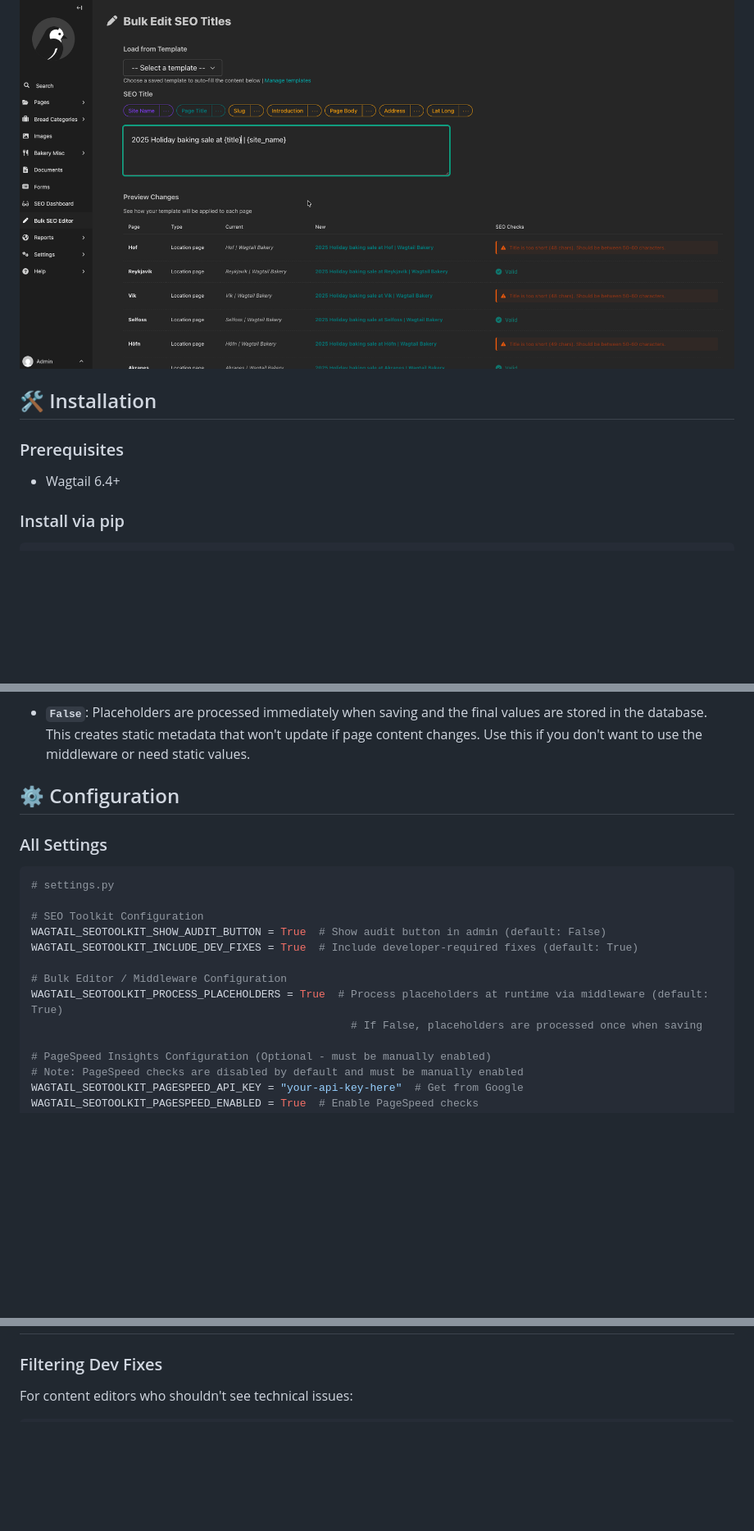
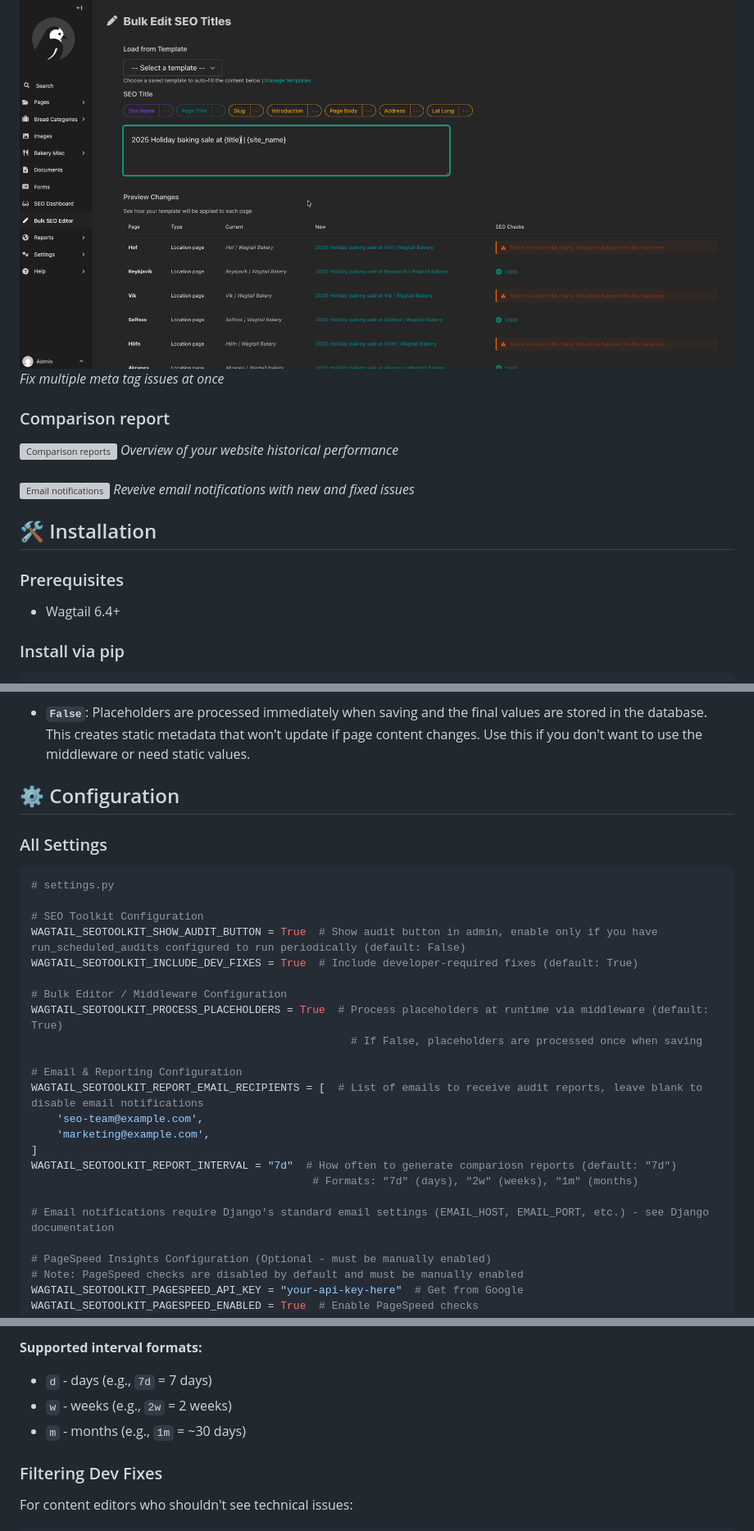
Before and after one commit to wayfdigital/wagtail-seotoolkit, a Markdown page: README.md, 3 parts joined by grey strips. Shown: that part at 82% size. GitHub-like rendering; blank space fills up the shorter version; grey boxes are pictures that could not be loaded.

```diff
--- a/README.md
+++ b/README.md
@@ -75,8 +88,20 @@ A comprehensive SEO auditing and optimization plugin for Wagtail CMS that helps
 ![Bulk editor](https://github.com/wayfdigital/wagtail-seotoolkit/blob/main/static/bulk_editor.png?raw=True)
+_Fix multiple meta tag issues at once_
+
+### Comparison report
+
+![Comparison reports](https://github.com/wayfdigital/wagtail-seotoolkit/blob/main/static/comparison_report.png?raw=True)
+_Overview of your website historical performance_
+
+###
+
+![Email notifications](https://github.com/wayfdigital/wagtail-seotoolkit/blob/main/static/periodic_email.png?raw=True)
+_Reveive email notifications with new and fixed issues_
 
 ## 🛠 Installation
 
 ### Prerequisites
+
 - Wagtail 6.4+
 
 ### Install via pip
@@ -122,8 +148,6 @@ You can control how placeholders (like `{title}`, `{site_name}`, etc.) are proce
 
 - **`False`**: Placeholders are processed immediately when saving and the final values are stored in the database. This creates static metadata that won't update if page content changes. Use this if you don't want to use the middleware or need static values.
 
-
-
 ## ⚙️ Configuration
 
 ### All Settings
@@ -132,12 +156,22 @@ You can control how placeholders (like `{title}`, `{site_name}`, etc.) are proce
 # settings.py
 
 # SEO Toolkit Configuration
-WAGTAIL_SEOTOOLKIT_SHOW_AUDIT_BUTTON = True  # Show audit button in admin (default: False)
+WAGTAIL_SEOTOOLKIT_SHOW_AUDIT_BUTTON = True  # Show audit button in admin, enable only if you have run_scheduled_audits configured to run periodically (default: False)
 WAGTAIL_SEOTOOLKIT_INCLUDE_DEV_FIXES = True  # Include developer-required fixes (default: True)
 
 # Bulk Editor / Middleware Configuration
 WAGTAIL_SEOTOOLKIT_PROCESS_PLACEHOLDERS = True  # Process placeholders at runtime via middleware (default: True)
                                                   # If False, placeholders are processed once when saving
+
+# Email & Reporting Configuration
+WAGTAIL_SEOTOOLKIT_REPORT_EMAIL_RECIPIENTS = [  # List of emails to receive audit reports, leave blank to disable email notifications
+    'seo-team@example.com',
+    'marketing@example.com',
+]
+WAGTAIL_SEOTOOLKIT_REPORT_INTERVAL = "7d"  # How often to generate compariosn reports (default: "7d")
+                                            # Formats: "7d" (days), "2w" (weeks), "1m" (months)
+
+# Email notifications require Django's standard email settings (EMAIL_HOST, EMAIL_PORT, etc.) - see Django documentation
 
 # PageSpeed Insights Configuration (Optional - must be manually enabled)
 # Note: PageSpeed checks are disabled by default and must be manually enabled
@@ -191,3 +280,10 @@ python manage.py seoaudit
+**Supported interval formats:**
+
+- `d` - days (e.g., `7d` = 7 days)
+- `w` - weeks (e.g., `2w` = 2 weeks)
+- `m` - months (e.g., `1m` = ~30 days)
+
+
 
 ### Filtering Dev Fixes
 
```
Also changed, not shown: other parts of README.md (+92 -8 lines).
